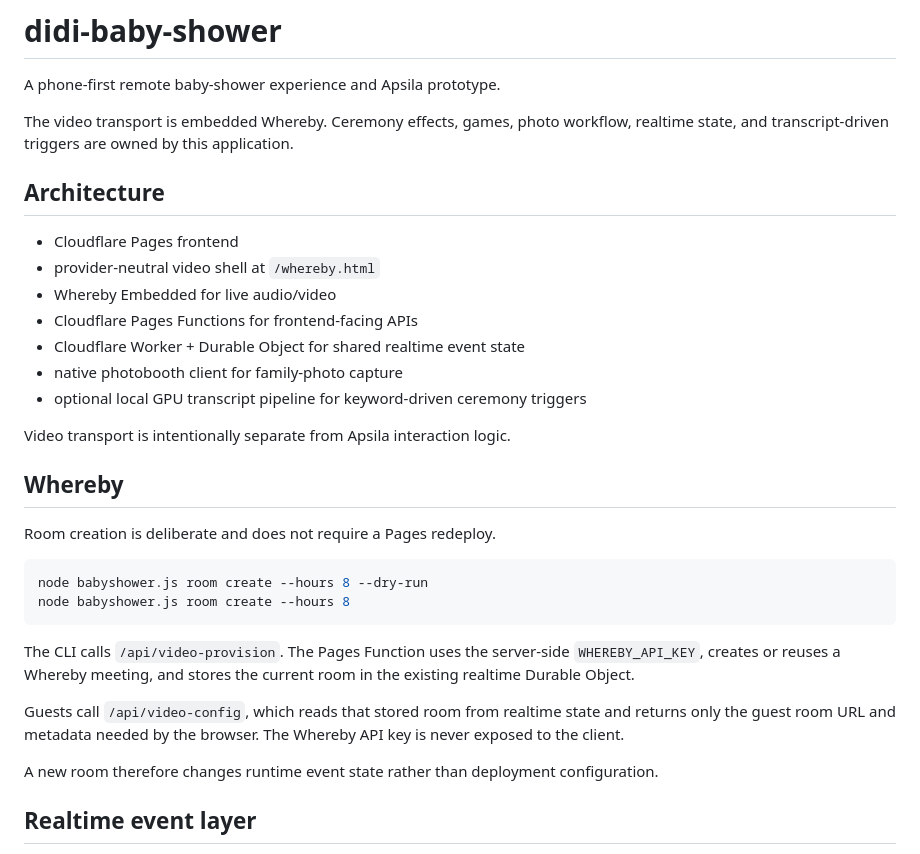
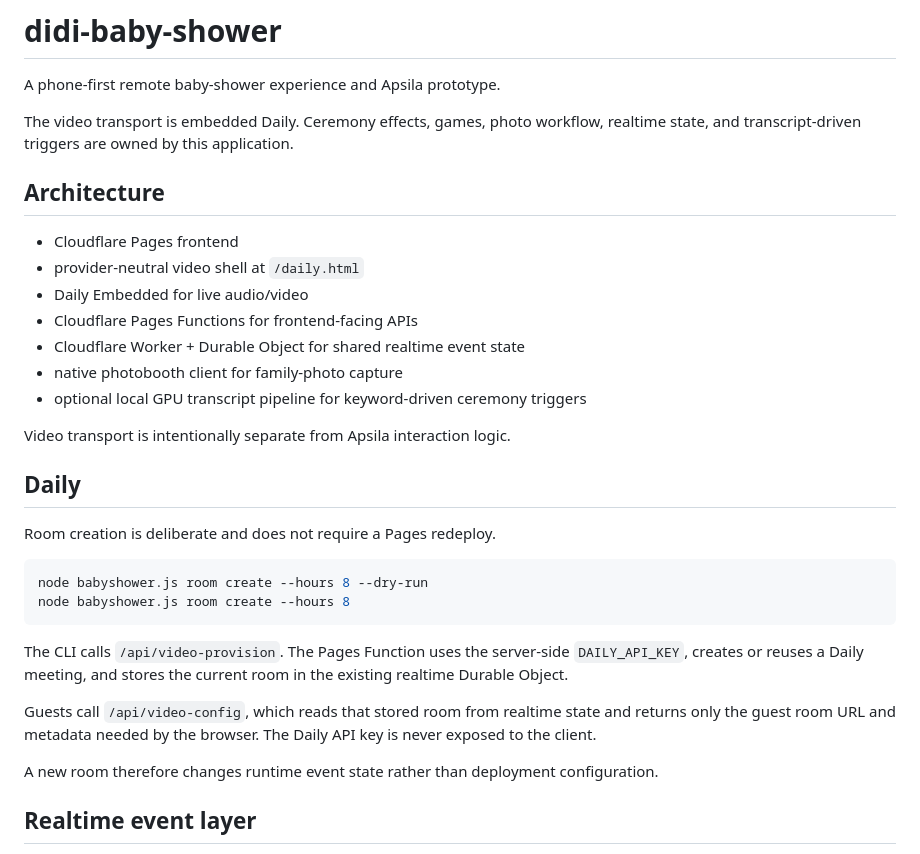
Before and after one commit to ajinkyafieldai/didi-baby-shower, a Markdown page: README.md, the part around the change. Drawn GitHub-style.

Commit message:
docs: describe Daily video transport

````diff
--- a/README.md
+++ b/README.md
@@ -2,13 +2,13 @@
 
 A phone-first remote baby-shower experience and Apsila prototype.
 
-The video transport is embedded Whereby. Ceremony effects, games, photo workflow, realtime state, and transcript-driven triggers are owned by this application.
+The video transport is embedded Daily. Ceremony effects, games, photo workflow, realtime state, and transcript-driven triggers are owned by this application.
 
 ## Architecture
 
 - Cloudflare Pages frontend
-- provider-neutral video shell at `/whereby.html`
-- Whereby Embedded for live audio/video
+- provider-neutral video shell at `/daily.html`
+- Daily Embedded for live audio/video
 - Cloudflare Pages Functions for frontend-facing APIs
 - Cloudflare Worker + Durable Object for shared realtime event state
 - native photobooth client for family-photo capture
@@ -16,7 +16,7 @@ The video transport is embedded Whereby. Ceremony effects, games, photo workflow
 
 Video transport is intentionally separate from Apsila interaction logic.
 
-## Whereby
+## Daily
 
 Room creation is deliberate and does not require a Pages redeploy.
 
@@ -25,9 +25,9 @@ node babyshower.js room create --hours 8 --dry-run
 node babyshower.js room create --hours 8
 ```
 
-The CLI calls `/api/video-provision`. The Pages Function uses the server-side `WHEREBY_API_KEY`, creates or reuses a Whereby meeting, and stores the current room in the existing realtime Durable Object.
+The CLI calls `/api/video-provision`. The Pages Function uses the server-side `DAILY_API_KEY`, creates or reuses a Daily meeting, and stores the current room in the existing realtime Durable Object.
 
-Guests call `/api/video-config`, which reads that stored room from realtime state and returns only the guest room URL and metadata needed by the browser. The Whereby API key is never exposed to the client.
+Guests call `/api/video-config`, which reads that stored room from realtime state and returns only the guest room URL and metadata needed by the browser. The Daily API key is never exposed to the client.
 
 A new room therefore changes runtime event state rather than deployment configuration.
 
````
